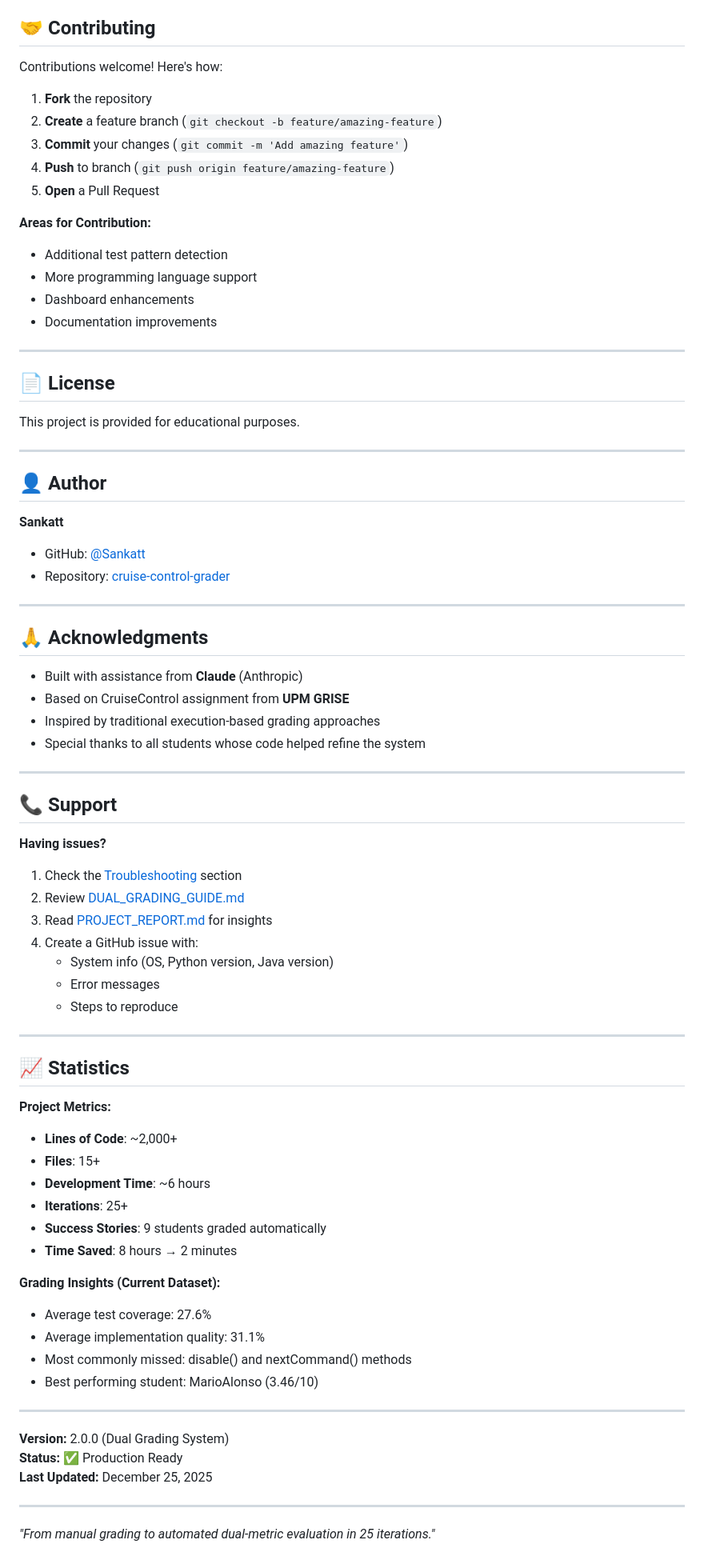
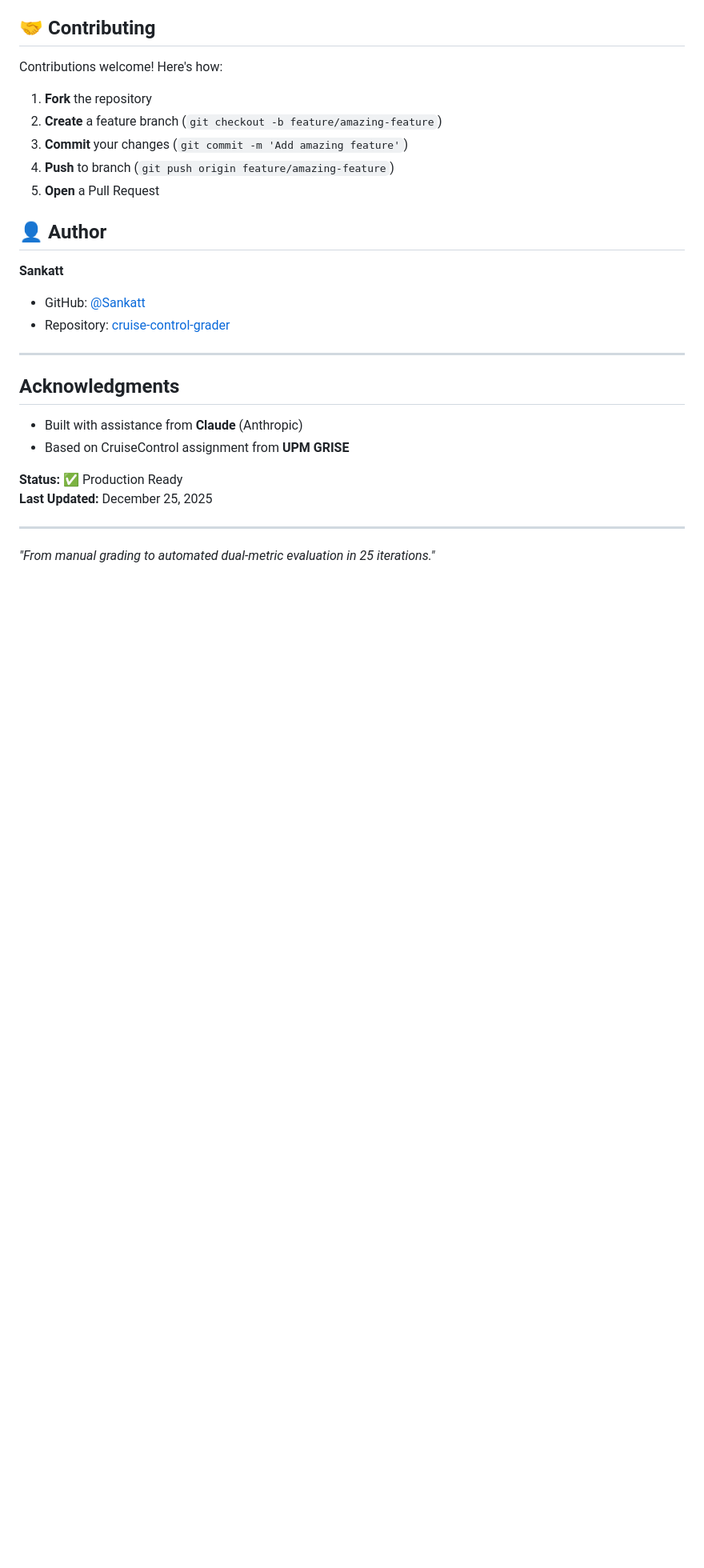
Before and after one commit to Sankatt/cruise-control-grader, a Markdown page: README.md, the part around the change printed below. Shown: that part at 80% size. Rendered like a GitHub page; blank space fills up the shorter version.

```diff
--- a/README.md
+++ b/README.md
@@ -516,19 +483,6 @@ Contributions welcome! Here's how:
 4. **Push** to branch (`git push origin feature/amazing-feature`)
 5. **Open** a Pull Request
 
-**Areas for Contribution:**
-- Additional test pattern detection
-- More programming language support
-- Dashboard enhancements
-- Documentation improvements
-
----
-
-## 📄 License
-
-This project is provided for educational purposes.
-
----
 
 ## 👤 Author
 
@@ -538,47 +492,13 @@ This project is provided for educational purposes.
 
 ---
 
-## 🙏 Acknowledgments
+## Acknowledgments
 
 - Built with assistance from **Claude** (Anthropic)
 - Based on CruiseControl assignment from **UPM GRISE**
-- Inspired by traditional execution-based grading approaches
-- Special thanks to all students whose code helped refine the system
 
----
 
-## 📞 Support
 
-**Having issues?**
-1. Check the [Troubleshooting](#-troubleshooting) section
-2. Review [DUAL_GRADING_GUIDE.md](DUAL_GRADING_GUIDE.md)
-3. Read [PROJECT_REPORT.md](PROJECT_REPORT.md) for insights
-4. Create a GitHub issue with:
-   - System info (OS, Python version, Java version)
-   - Error messages
-   - Steps to reproduce
-
----
-
-## 📈 Statistics
-
-**Project Metrics:**
-- **Lines of Code**: ~2,000+
-- **Files**: 15+
-- **Development Time**: ~6 hours
-- **Iterations**: 25+
-- **Success Stories**: 9 students graded automatically
-- **Time Saved**: 8 hours → 2 minutes
-
-**Grading Insights (Current Dataset):**
-- Average test coverage: 27.6%
-- Average implementation quality: 31.1%
-- Most commonly missed: disable() and nextCommand() methods
-- Best performing student: MarioAlonso (3.46/10)
-
----
-
-**Version:** 2.0.0 (Dual Grading System)
 **Status:** ✅ Production Ready
 **Last Updated:** December 25, 2025
 
```
Also changed, not shown: other parts of README.md (+0 -33 lines).
